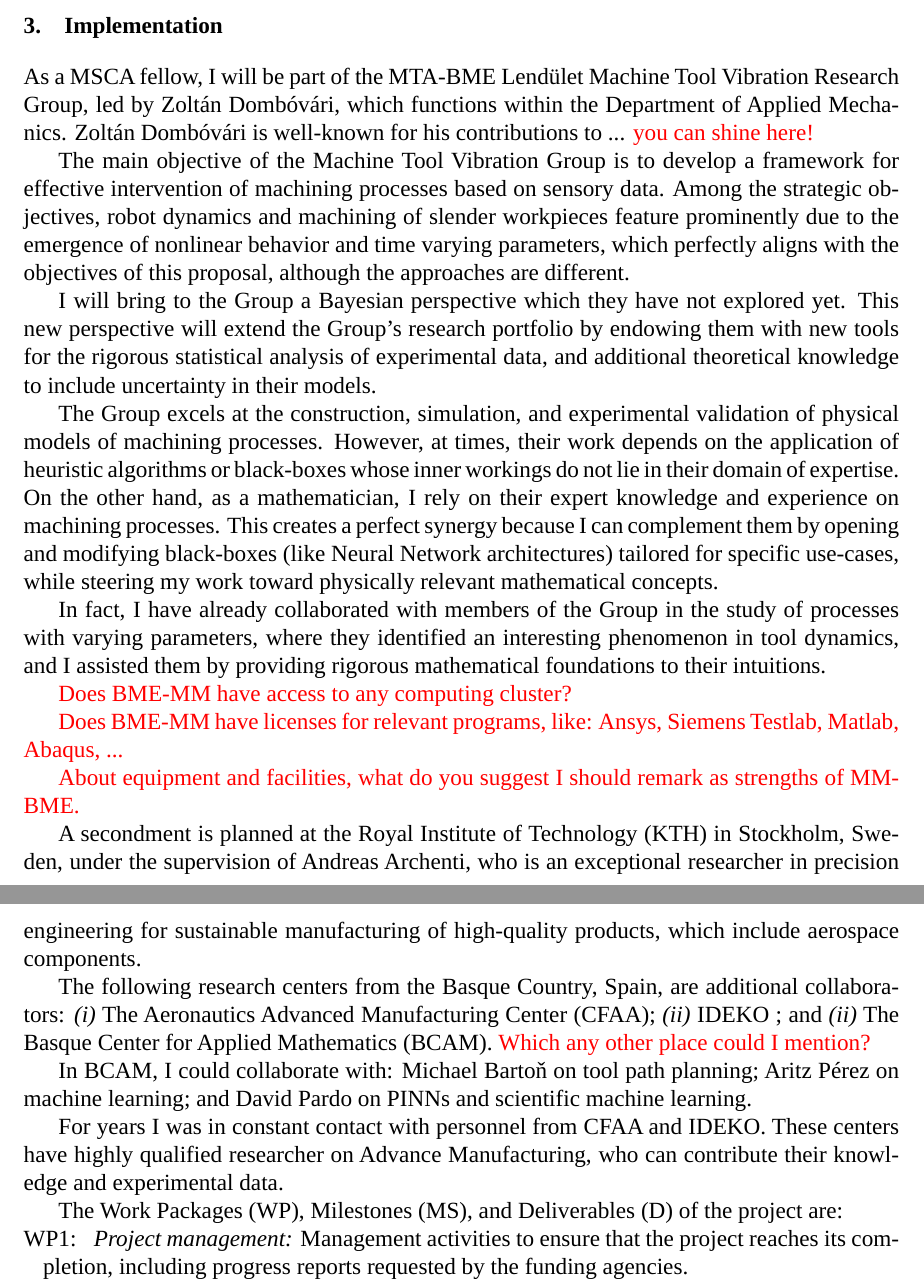
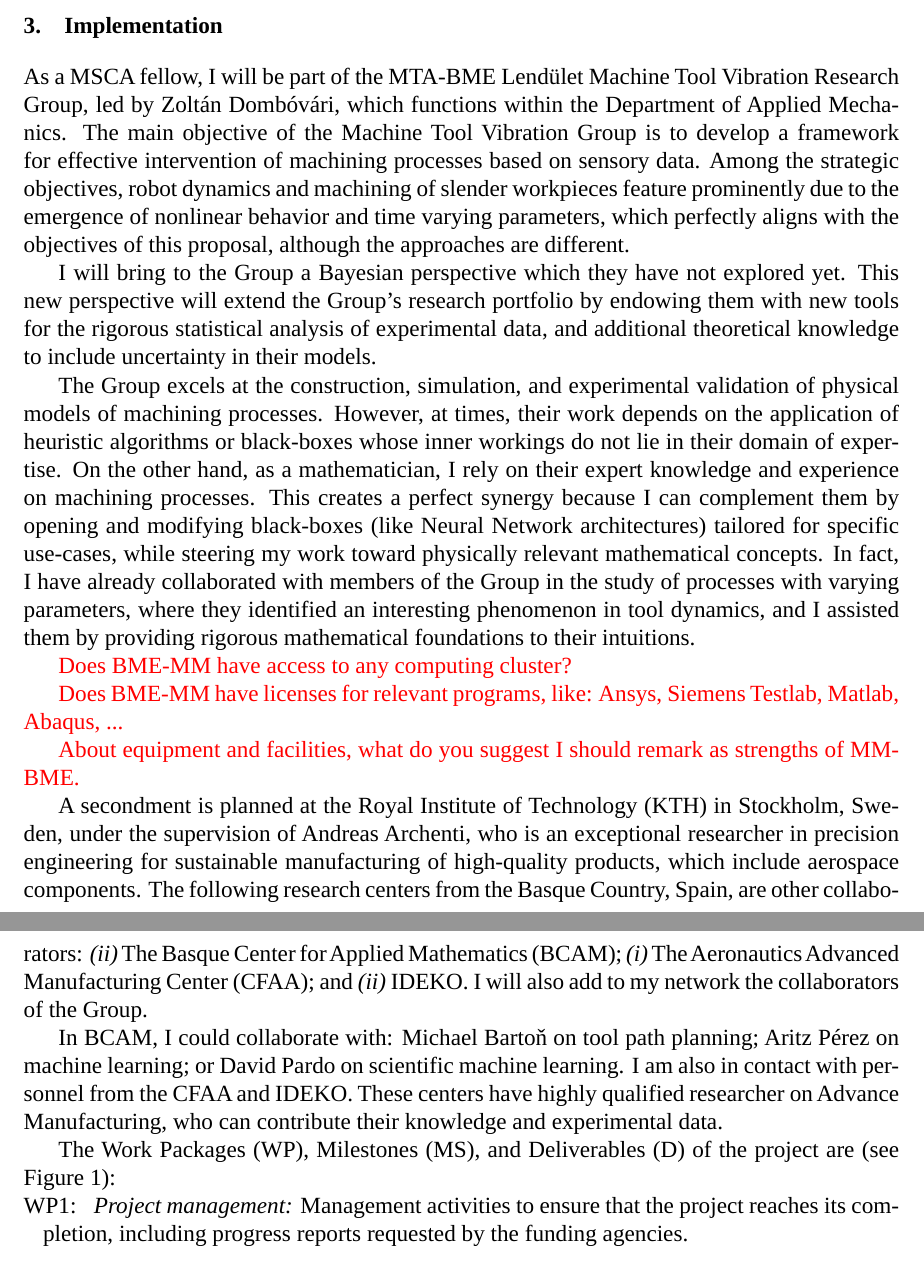
Before and after one commit to poncev/msca, a LaTeX document (proposal.tex): two parts of pages 4 and 5 of 7, joined at a grey line, cut so that both start at the same text. Compiled offline with LuaLaTeX; a missing font is replaced by an installed copy or a similar font.

Commit message:
Add gantt, and try to add risk table.

```diff
--- a/proposal.tex
+++ b/proposal.tex
@@ -5,6 +5,7 @@
 \usepackage{amsmath, mathtools}
 \usepackage{blindtext}
 \usepackage{fontspec}
+\usepackage{graphicx}
 \usepackage{layout}
 \usepackage[
     verbose,
@@ -23,6 +24,7 @@
 \usepackage{lastpage}
 \usepackage{titlesec}
 \usepackage{xcolor}
+\usepackage{array}
 \usepackage{enumitem}
 
 \mathtoolsset{showonlyrefs}
@@ -313,8 +315,6 @@ By ``broader public'' I understand people in the industry; any event to sell alg
 As a MSCA fellow,
 I will be part of the MTA-BME Lendület Machine Tool Vibration Research Group, led by Zoltán Dombóvári,
 which functions within the Department of Applied Mecha\-nics.
-Zoltán Dombóvári is well-known for his contributions to ... \textcolor{red}{you can shine here!}
-
 The main objective of the Machine Tool Vibration Group is to
 develop a framework for effective intervention of machining processes based on sensory data.
 Among the strategic objectives,
@@ -354,20 +353,17 @@ under the supervision of Andreas Archenti, who
 is an exceptional researcher in precision engineering for
 sustainable manufacturing of high-quality products,
 which include aerospace components.
-
-The following research centers from the Basque Country, Spain, are additional collaborators:
-\textit{(i)} The Aeronautics Advanced Manufacturing Center (CFAA);
-\textit{(ii)} IDEKO ; and
-\textit{(ii)} The Basque Center for Applied Mathematics (BCAM).
-\textcolor{red}{Which any other place could I mention?}
+The following research centers from the Basque Country, Spain, are other collaborators:
+\textit{(ii)} The Basque Center for Applied Mathematics (BCAM);
+\textit{(i)} The Aeronautics Advanced Manufacturing Center (CFAA); and
+\textit{(ii)} IDEKO.
+I will also add to my network the collaborators of the Group.
 
 In BCAM, I could collaborate with:
 Michael Barto\v{n} on tool path planning;
-Aritz Pérez on machine learning; and
-David Pardo on PINNs and scientific machine learning.
-
-For years I was in constant contact with personnel from CFAA and IDEKO.
+Aritz Pérez on machine learning; or
+David Pardo on scientific machine learning.
+I am also in contact with personnel from the CFAA and IDEKO.
 These centers have highly qualified researcher on Advance Manufacturing,
 who can contribute their knowledge and experimental data.
 
-The Work Packages (WP), Milestones (MS), and Deliverables (D) of the project are:
@@ -374,3 +375,6 @@ The Work Packages (WP), Milestones (MS), and Deliverables (D) of the project are
+\end{figure}
+
+The Work Packages (WP), Milestones (MS), and Deliverables (D) of the project are (see Figure~\ref{fig:gantt}):
 % \vspace*{-5pt}
 \begin{WPs}[
     topsep=\parskip, itemsep=\parskip, parsep=\parskip,
```
Also changed, not shown: images/gantt.svg, proposal.tex (26 more changed lines).
